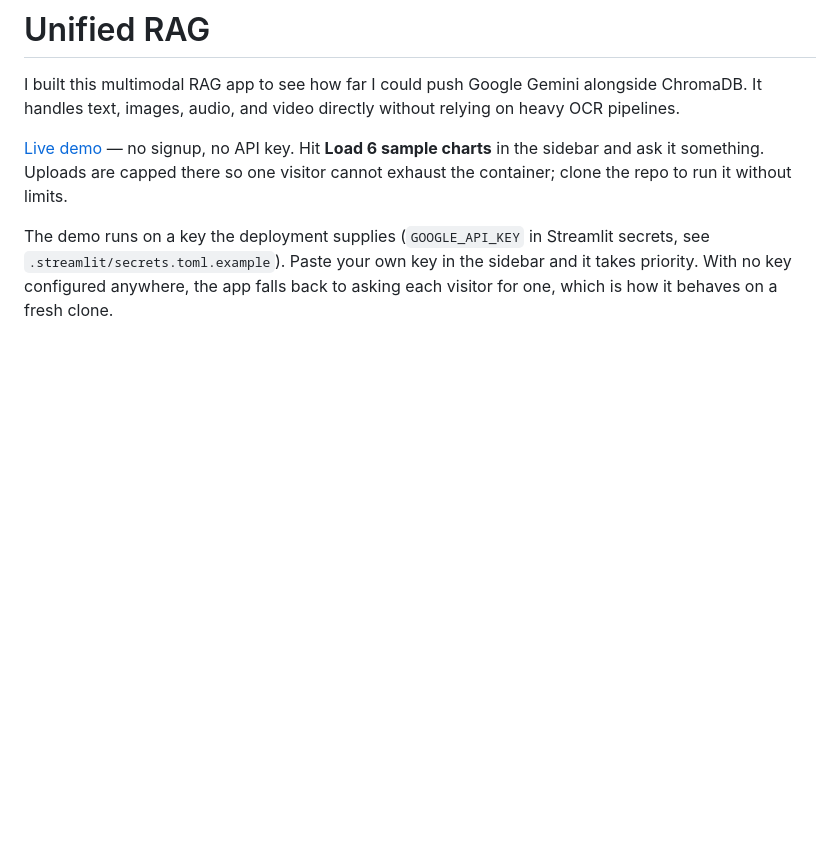
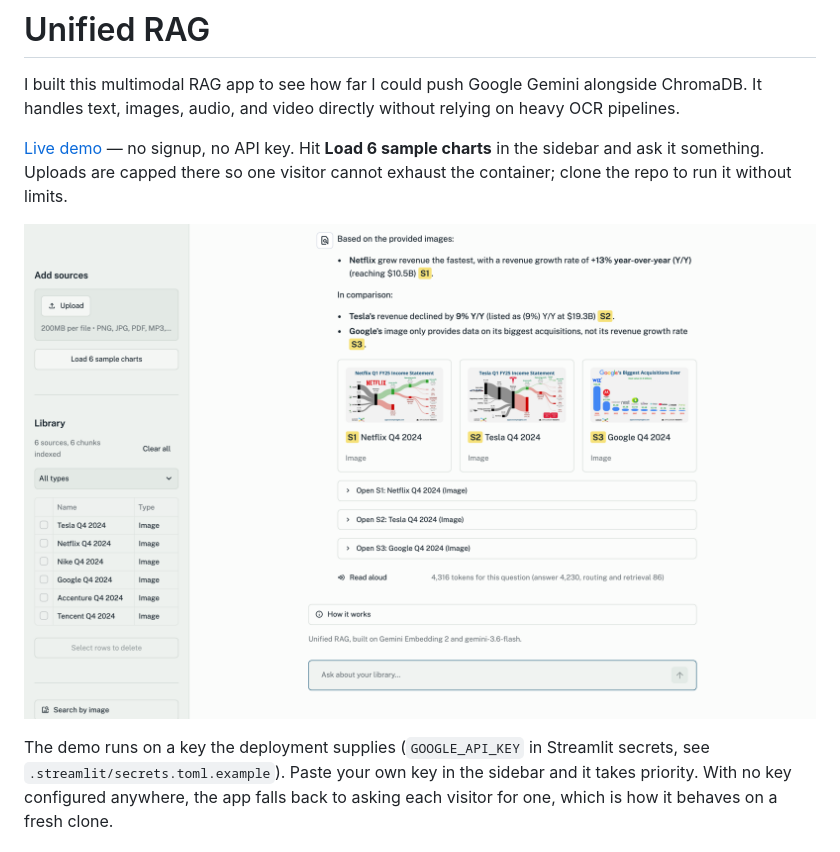
Before and after one commit to kikugo/unified-rag, a Markdown page: README.md, the part around the change. Drawn GitHub-style; pictures changed too: docs/images/cited-answer.png (added); blank space fills up the shorter version.

Commit message:
added a screenshot to the readme

```diff
--- a/README.md
+++ b/README.md
@@ -3,6 +3,8 @@
 I built this multimodal RAG app to see how far I could push Google Gemini alongside ChromaDB. It handles text, images, audio, and video directly without relying on heavy OCR pipelines.
 
 [Live demo](https://unified-rag.streamlit.app/) — no signup, no API key. Hit **Load 6 sample charts** in the sidebar and ask it something. Uploads are capped there so one visitor cannot exhaust the container; clone the repo to run it without limits.
+
+![A question answered across six sample charts, citing each chart it used as S1 to S3](docs/images/cited-answer.png)
 
 The demo runs on a key the deployment supplies (`GOOGLE_API_KEY` in Streamlit secrets, see `.streamlit/secrets.toml.example`). Paste your own key in the sidebar and it takes priority. With no key configured anywhere, the app falls back to asking each visitor for one, which is how it behaves on a fresh clone.
 
```
